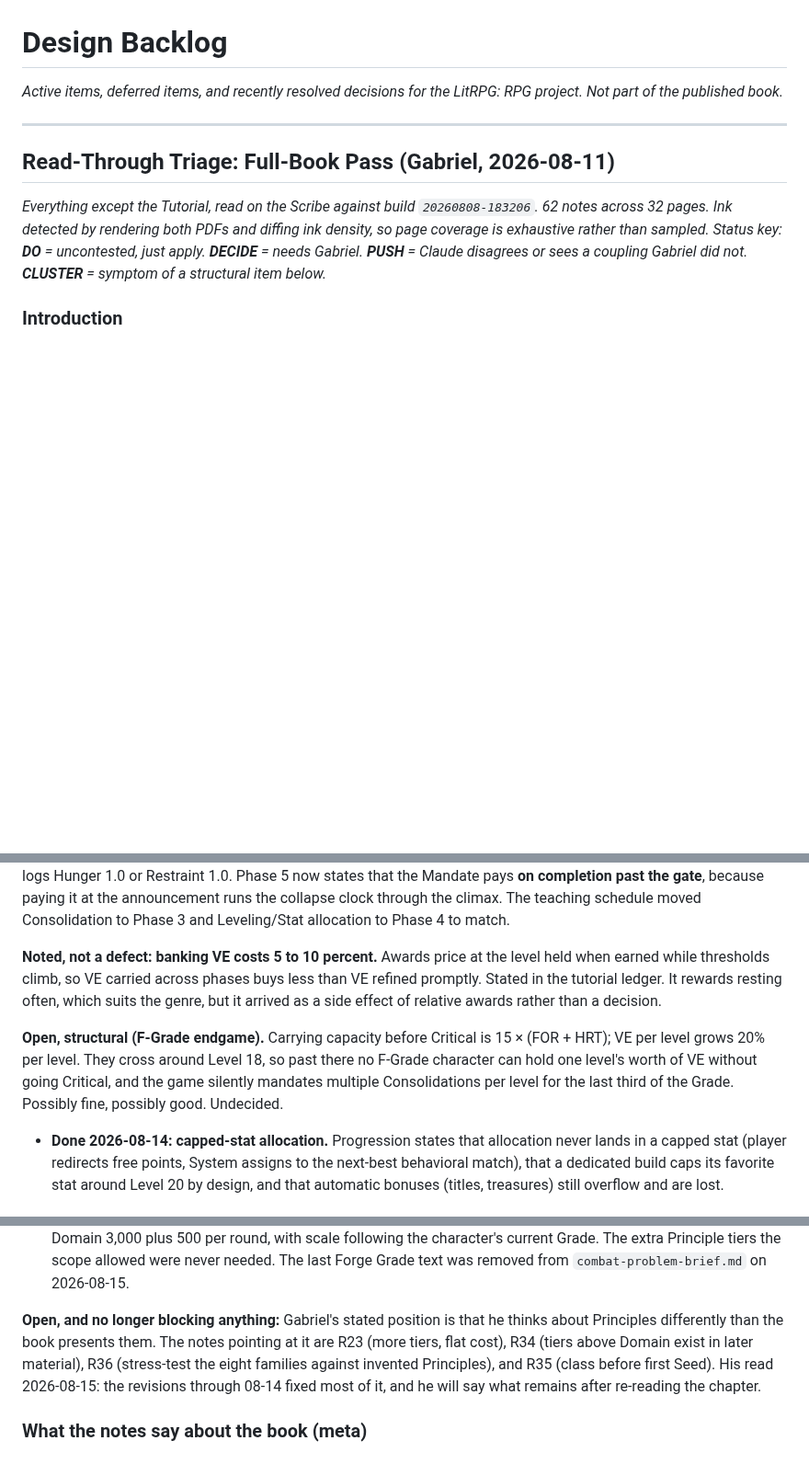
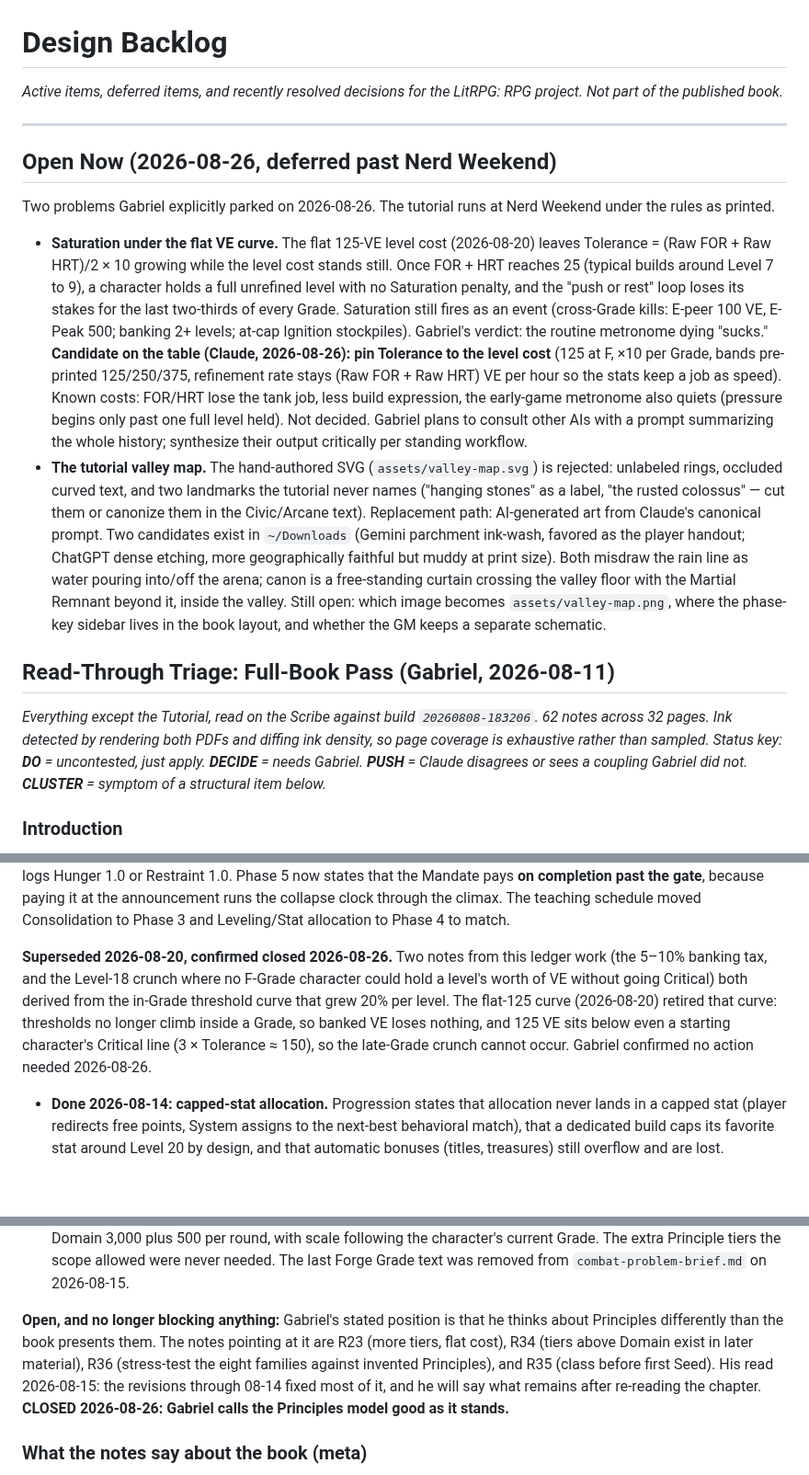
Before and after one commit to gabrielxz/litrpgrpg, a Markdown page: 99-to-do.md, 3 parts joined by grey strips. Shown at 92% size. Rendered like a GitHub page; blank space fills up the shorter version.

Commit message:
backlog: the 08-26 rulings, and two problems parked past Nerd Weekend
Principles model closed as good; lost-knowledge adopted as the System's
embodiment limit; the banking tax and the Level-18 crunch struck as relics
of the retired curve. Open Now: Saturation going slack under the flat VE
cost, and the valley map.

Co-Authored-By: Claude Fable 5.1 <noreply@anthropic.com>

```diff
--- a/99-to-do.md
+++ b/99-to-do.md
@@ -3,6 +3,13 @@
 *Active items, deferred items, and recently resolved decisions for the LitRPG: RPG project. Not part of the published book.*
 
 ---
+
+## Open Now (2026-08-26, deferred past Nerd Weekend)
+
+Two problems Gabriel explicitly parked on 2026-08-26. The tutorial runs at Nerd Weekend under the rules as printed.
+
+- **Saturation under the flat VE curve.** The flat 125-VE level cost (2026-08-20) leaves Tolerance = (Raw FOR + Raw HRT)/2 × 10 growing while the level cost stands still. Once FOR + HRT reaches 25 (typical builds around Level 7 to 9), a character holds a full unrefined level with no Saturation penalty, and the "push or rest" loop loses its stakes for the last two-thirds of every Grade. Saturation still fires as an event (cross-Grade kills: E-peer 100 VE, E-Peak 500; banking 2+ levels; at-cap Ignition stockpiles). Gabriel's verdict: the routine metronome dying "sucks." **Candidate on the table (Claude, 2026-08-26): pin Tolerance to the level cost** (125 at F, ×10 per Grade, bands pre-printed 125/250/375, refinement rate stays (Raw FOR + Raw HRT) VE per hour so the stats keep a job as speed). Known costs: FOR/HRT lose the tank job, less build expression, the early-game metronome also quiets (pressure begins only past one full level held). Not decided. Gabriel plans to consult other AIs with a prompt summarizing the whole history; synthesize their output critically per standing workflow.
+- **The tutorial valley map.** The hand-authored SVG (`assets/valley-map.svg`) is rejected: unlabeled rings, occluded curved text, and two landmarks the tutorial never names ("hanging stones" as a label, "the rusted colossus" — cut them or canonize them in the Civic/Arcane text). Replacement path: AI-generated art from Claude's canonical prompt. Two candidates exist in `~/Downloads` (Gemini parchment ink-wash, favored as the player handout; ChatGPT dense etching, more geographically faithful but muddy at print size). Both misdraw the rain line as water pouring into/off the arena; canon is a free-standing curtain crossing the valley floor with the Martial Remnant beyond it, inside the valley. Still open: which image becomes `assets/valley-map.png`, where the phase-key sidebar lives in the book layout, and whether the GM keeps a separate schematic.
 
 ## Read-Through Triage: Full-Book Pass (Gabriel, 2026-08-11)
 
@@ -165,9 +172,7 @@ Gabriel's call, 2026-08-12: this gets a dedicated session rather than being fold
 
 **Decided and applied 2026-08-15: a camp between the Field of Ruins zones (a fourth Consolidation).** Tracing the VE flow showed Phase 4 pays 1.5–2.5 levels' worth with no rest scheduled inside it, which puts the whole party past three times Tolerance (Critical, collapse clock) before the climax. Gabriel chose the camp over cutting Phase 5's award or exempting the tutorial from the clock. The camp is where the session break falls, where the first level and the first 3+2 allocation now land, and where Tolerance re-derives before the second zone; the push-on-or-rest choice logs Hunger 1.0 or Restraint 1.0. Phase 5 now states that the Mandate pays **on completion past the gate**, because paying it at the announcement runs the collapse clock through the climax. The teaching schedule moved Consolidation to Phase 3 and Leveling/Stat allocation to Phase 4 to match.
 
-**Noted, not a defect: banking VE costs 5 to 10 percent.** Awards price at the level held when earned while thresholds climb, so VE carried across phases buys less than VE refined promptly. Stated in the tutorial ledger. It rewards resting often, which suits the genre, but it arrived as a side effect of relative awards rather than a decision.
-
-**Open, structural (F-Grade endgame).** Carrying capacity before Critical is 15 × (FOR + HRT); VE per level grows 20% per level. They cross around Level 18, so past there no F-Grade character can hold one level's worth of VE without going Critical, and the game silently mandates multiple Consolidations per level for the last third of the Grade. Possibly fine, possibly good. Undecided.
+**Superseded 2026-08-20, confirmed closed 2026-08-26.** Two notes from this ledger work (the 5–10% banking tax, and the Level-18 crunch where no F-Grade character could hold a level's worth of VE without going Critical) both derived from the in-Grade threshold curve that grew 20% per level. The flat-125 curve (2026-08-20) retired that curve: thresholds no longer climb inside a Grade, so banked VE loses nothing, and 125 VE sits below even a starting character's Critical line (3 × Tolerance ≈ 150), so the late-Grade crunch cannot occur. Gabriel confirmed no action needed 2026-08-26.
 - **Done 2026-08-14: capped-stat allocation.** Progression states that allocation never lands in a capped stat (player redirects free points, System assigns to the next-best behavioral match), that a dedicated build caps its favorite stat around Level 20 by design, and that automatic bonuses (titles, treasures) still overflow and are lost.
 
 ### CLUSTER-B2: Cards and the Ledger (next design session, set by Gabriel 2026-08-14)
@@ -207,7 +212,7 @@ The sheet's continuation, and the last kit work before Nerd Weekend. All four it
 - **D6 — Core Mechanics gets a full rewrite (META-0).** On the Principles model, not a patch pass. It absorbs R3–R23 and CLUSTER-A and CLUSTER-D.
 - **D7 — Aether cost is set by Principle tier, flat, with no Grade interaction (R23).** Scope explicitly includes inventing more Principle tiers so that tier alone can carry the pricing. Forge Grade and the re-forging ladder are cut; the Distillation re-forge decision goes with them. **Landed 2026-08-12:** Seed 10, early Fragment 15, Infusion free, Domain 3,000 plus 500 per round, with scale following the character's current Grade. The extra Principle tiers the scope allowed were never needed. The last Forge Grade text was removed from `combat-problem-brief.md` on 2026-08-15.
 
-**Open, and no longer blocking anything:** Gabriel's stated position is that he thinks about Principles differently than the book presents them. The notes pointing at it are R23 (more tiers, flat cost), R34 (tiers above Domain exist in later material), R36 (stress-test the eight families against invented Principles), and R35 (class before first Seed). His read 2026-08-15: the revisions through 08-14 fixed most of it, and he will say what remains after re-reading the chapter.
+**Open, and no longer blocking anything:** Gabriel's stated position is that he thinks about Principles differently than the book presents them. The notes pointing at it are R23 (more tiers, flat cost), R34 (tiers above Domain exist in later material), R36 (stress-test the eight families against invented Principles), and R35 (class before first Seed). His read 2026-08-15: the revisions through 08-14 fixed most of it, and he will say what remains after re-reading the chapter. **CLOSED 2026-08-26: Gabriel calls the Principles model good as it stands.**
 
 ### What the notes say about the book (meta)
 
```
Also changed, not shown: other parts of 99-to-do.md (+1 -1 lines).
